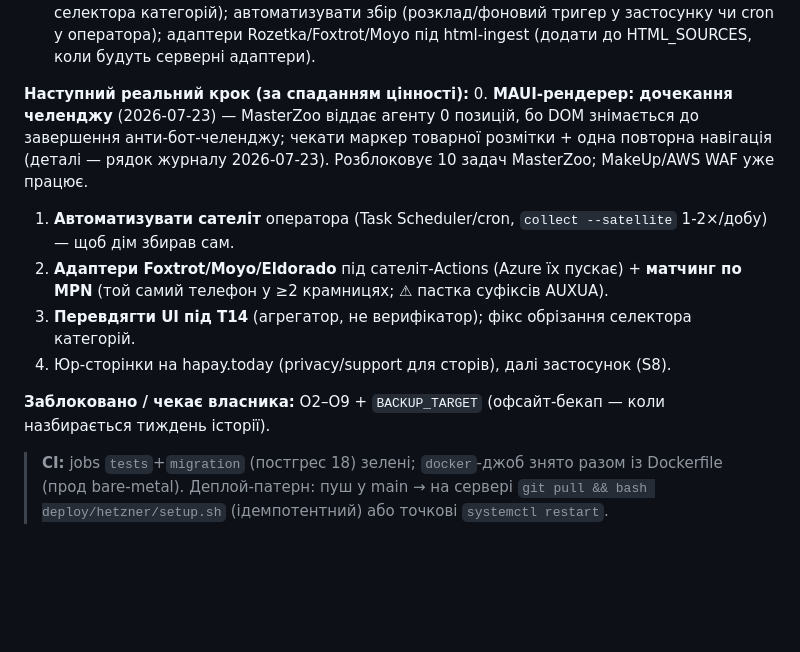
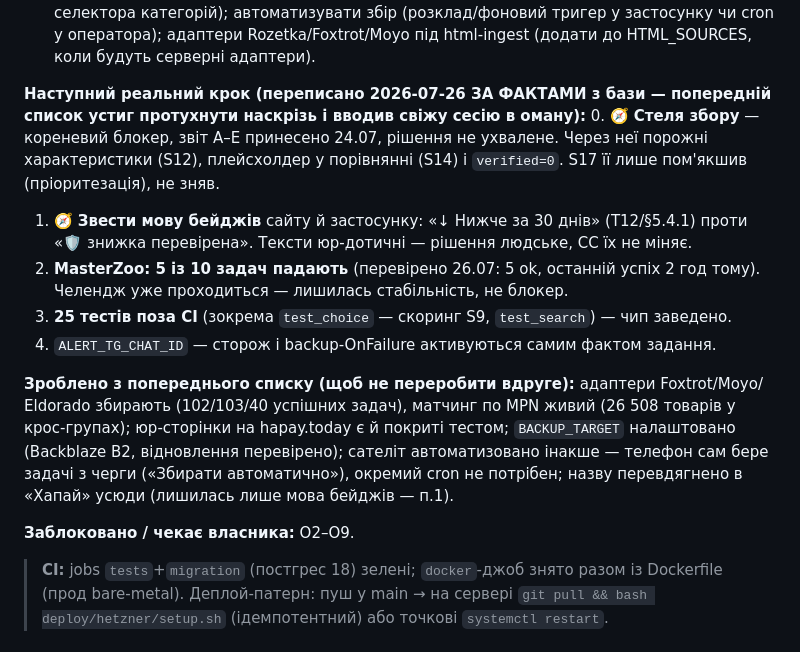
Before and after one commit to MainDevTools/hapay, a Markdown page: workflow/04-captain-log.md, the part around the change. Drawn GitHub-style; blank space fills up the shorter version.

Commit message:
docs(log): переписано «наступний реальний крок» — список протух наскрізь
Перевірено фактами з бази, не пам'яттю. Було: п.0 «MasterZoo віддає 0 позицій» —
насправді збирає (5 ok, останній успіх 2 год тому), лишилась стабільність; п.2
«адаптери Foxtrot/Moyo/Eldorado + матчинг MPN» — усі збирають (102/103/40), у
крос-групах 26 508 товарів; п.4 «юр-сторінки» — є й покриті тестом; BACKUP_TARGET
у «заблоковано» — налаштовано ще 25.07 із перевіреним відновленням; п.1 «сателіт»
— знято інакше (телефон сам бере задачі з черги).

Стале «наступне» в цьому файлі шкідливіше за відсутнє: його читає скинута сесія як
інструкцію. Новий список — стеля збору, мова бейджів, MasterZoo, тести поза CI, алерти.

Co-Authored-By: Claude Opus 4.8 <noreply@anthropic.com>

```diff
--- a/workflow/04-captain-log.md
+++ b/workflow/04-captain-log.md
@@ -111,14 +111,26 @@
 - ⚠ Прод-акаунти-сміття: `deploy-check@` (user_id 2) + `diag-form-20260719@` (user_id 4, мій діагностичний) — оператору видалити: `DELETE FROM app_user WHERE user_id IN (2,4);`. Робочий колектор — `user_id 3` maindevtools@gmail.com.
 - **Далі:** задача 3 «покращити UI» (лоск карток, іконка/сплеш «Хапай», фікс обрізання селектора категорій); автоматизувати збір (розклад/фоновий тригер у застосунку чи cron у оператора); адаптери Rozetka/Foxtrot/Moyo під html-ingest (додати до HTML_SOURCES, коли будуть серверні адаптери).
 
-**Наступний реальний крок (за спаданням цінності):**
-0. **MAUI-рендерер: дочекання челенджу** (2026-07-23) — MasterZoo віддає агенту 0 позицій, бо DOM знімається до завершення анти-бот-челенджу; чекати маркер товарної розмітки + одна повторна навігація (деталі — рядок журналу 2026-07-23). Розблоковує 10 задач MasterZoo; MakeUp/AWS WAF уже працює.
-1. **Автоматизувати сателіт** оператора (Task Scheduler/cron, `collect --satellite` 1-2×/добу) — щоб дім збирав сам.
-2. **Адаптери Foxtrot/Moyo/Eldorado** під сателіт-Actions (Azure їх пускає) + **матчинг по MPN** (той самий телефон у ≥2 крамницях; ⚠ пастка суфіксів AUXUA).
-3. **Перевдягти UI під T14** (агрегатор, не верифікатор); фікс обрізання селектора категорій.
-4. Юр-сторінки на hapay.today (privacy/support для сторів), далі застосунок (S8).
+**Наступний реальний крок (переписано 2026-07-26 ЗА ФАКТАМИ з бази — попередній список
+устиг протухнути наскрізь і вводив свіжу сесію в оману):**
+0. 🧭 **Стеля збору** — кореневий блокер, звіт A–E принесено 24.07, рішення не ухвалене.
+   Через неї порожні характеристики (S12), плейсхолдер у порівнянні (S14) і `verified=0`.
+   S17 її лише пом'якшив (пріоритезація), не зняв.
+1. 🧭 **Звести мову бейджів** сайту й застосунку: «↓ Нижче за 30 днів» (T12/§5.4.1) проти
+   «🛡 знижка перевірена». Тексти юр-дотичні — рішення людське, CC їх не міняє.
+2. **MasterZoo: 5 із 10 задач падають** (перевірено 26.07: 5 ok, останній успіх 2 год тому).
+   Челендж уже проходиться — лишилась стабільність, не блокер.
+3. **25 тестів поза CI** (зокрема `test_choice` — скоринг S9, `test_search`) — чип заведено.
+4. `ALERT_TG_CHAT_ID` — сторож і backup-OnFailure активуються самим фактом задання.
 
-**Заблоковано / чекає власника:** O2–O9 + `BACKUP_TARGET` (офсайт-бекап — коли назбирається тиждень історії).
+**Зроблено з попереднього списку (щоб не переробити вдруге):** адаптери Foxtrot/Moyo/
+Eldorado збирають (102/103/40 успішних задач), матчинг по MPN живий (26 508 товарів у
+крос-групах); юр-сторінки на hapay.today є й покриті тестом; `BACKUP_TARGET` налаштовано
+(Backblaze B2, відновлення перевірено); сателіт автоматизовано інакше — телефон сам бере
+задачі з черги («Збирати автоматично»), окремий cron не потрібен; назву перевдягнено
+в «Хапай» усюди (лишилась лише мова бейджів — п.1).
+
+**Заблоковано / чекає власника:** O2–O9.
 
 > **CI:** jobs `tests`+`migration` (постгрес 18) зелені; `docker`-джоб знято разом із Dockerfile (прод bare-metal). Деплой-патерн: пуш у main → на сервері `git pull && bash deploy/hetzner/setup.sh` (ідемпотентний) або точкові `systemctl restart`.
 
```
